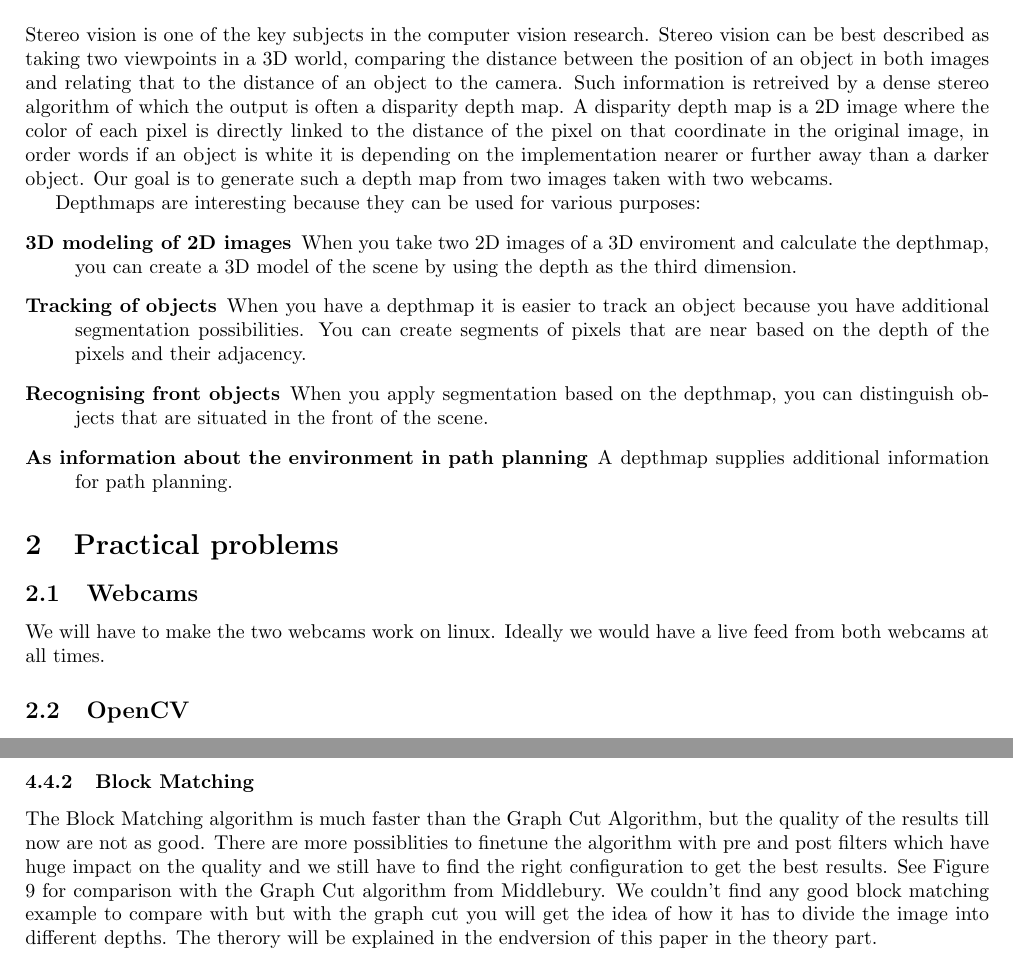
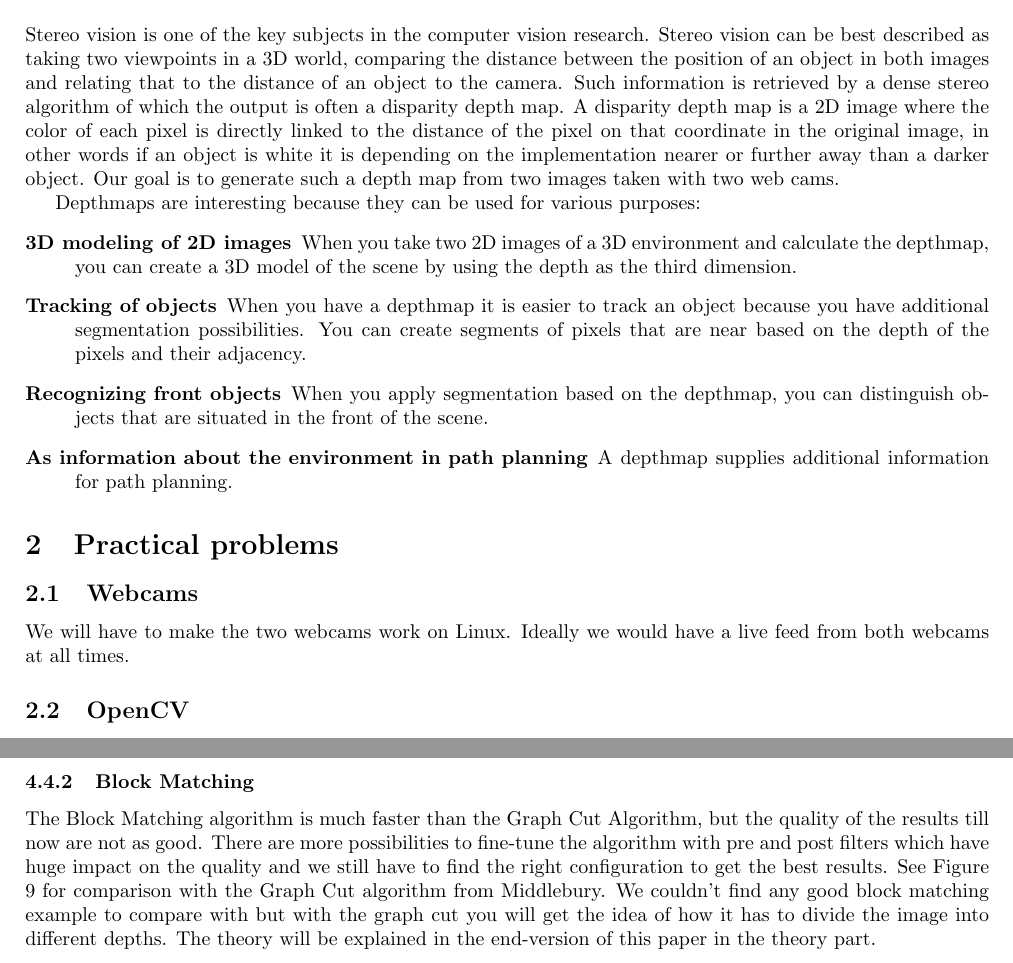
Before and after one commit to yotiger/tjpstereovision, a LaTeX document (doc/verslag.tex): two parts of pages 3 and 7 of 10 before the commit and two parts of pages 3 and 8 of 10 after it, joined at a grey line, cut so that both start at the same text. Compiled offline with pdfLaTeX.

Commit message:
paper done

```diff
--- a/doc/verslag.tex
+++ b/doc/verslag.tex
@@ -23,26 +31,26 @@ Stereo vision is one of the key subjects in the computer vision
 research. Stereo vision can be best described as taking two viewpoints
 in a 3D world, comparing the distance between the position of an
 object in both images and relating that to the distance of an object
-to the camera. Such information is retreived by a dense stereo
+to the camera. Such information is retrieved by a dense stereo
 algorithm of which the output is often a disparity depth map. A
 disparity depth map is a 2D image where the color of each pixel is
 directly linked to the distance of the pixel on that coordinate in the
-original image, in order words if an object is white it is depending
+original image, in other words if an object is white it is depending
 on the implementation nearer or further away than a darker object. Our
 goal is to generate such a depth map from two images taken with two
-webcams.
+web cams.
 
 Depthmaps are interesting because they can be used for various
 purposes:
 \begin{description}
  \item[3D modeling of 2D images] When you take two 2D images of a 3D
-enviroment and calculate the depthmap, you can create a 3D model of
+environment and calculate the depthmap, you can create a 3D model of
 the scene by using the depth as the third dimension.
  \item[Tracking of objects] When you have a depthmap it is easier to
 track an object because you have additional segmentation
 possibilities. You can create segments of pixels that are near based
 on the depth of the pixels and their adjacency.
- \item[Recognising front objects] When you apply segmentation based on
+ \item[Recognizing front objects] When you apply segmentation based on
 the depthmap, you can distinguish objects that are situated in the
 front of the scene.
  \item[As information about the environment in path planning] A
@@ -52,7 +60,7 @@ depthmap supplies additional information for path planning.
 \section{Practical problems}
 
 \subsection{Webcams}
-We will have to make the two webcams work on linux. Ideally we would
+We will have to make the two webcams work on Linux. Ideally we would
 have a live feed from both webcams at all times.
 
 \subsection{OpenCV}
@@ -328,14 +336,14 @@ version we will explain how it works in the theory part. %\ref{gc_theory}
 \subsubsection{Block Matching}
 The Block Matching algorithm is much faster than the Graph Cut
 Algorithm, but the quality of the results till now are not as good.
-There are more possiblities to finetune the algorithm with pre and
+There are more possibilities to fine-tune the algorithm with pre and
 post filters which have huge impact on the quality and we still have
 to find the right configuration to get the best results. See Figure
 \ref{bm_comp} for comparison with the Graph Cut algorithm from
 Middlebury. We couldn't find any good block matching example to
 compare with but with the graph cut you will get the idea of how it
-has to divide the image into different depths. The therory will be
-explained in the endversion of this paper in the theory
+has to divide the image into different depths. The theory will be
+explained in the end-version of this paper in the theory
 part. %\ref{bm_theory}
 
 \begin{figure} [h!tb]
```
Also changed, not shown: doc/verslag.tex (38 more changed lines), 2 other files.
